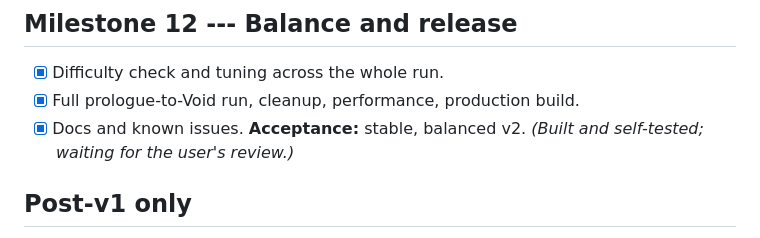
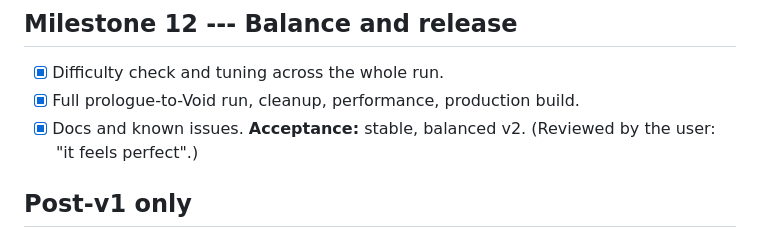
Before and after one commit to emiljns/dungeon-survivor-claude-project, a Markdown page: docs/TASKS.md, the part around the change. Drawn GitHub-style.

Commit message:
Mark Milestone 12 as reviewed by the user
Co-Authored-By: Claude Opus 5.5 <noreply@anthropic.com>

```diff
--- a/docs/TASKS.md
+++ b/docs/TASKS.md
@@ -146,7 +146,7 @@ collision boxes, room layouts and combat behaviour stay unchanged.
 -   [x] Difficulty check and tuning across the whole run.
 -   [x] Full prologue-to-Void run, cleanup, performance, production build.
 -   [x] Docs and known issues. **Acceptance:** stable, balanced v2.
-    *(Built and self-tested; waiting for the user's review.)*
+    (Reviewed by the user: "it feels perfect".)
 
 ## Post-v1 only
 
```
